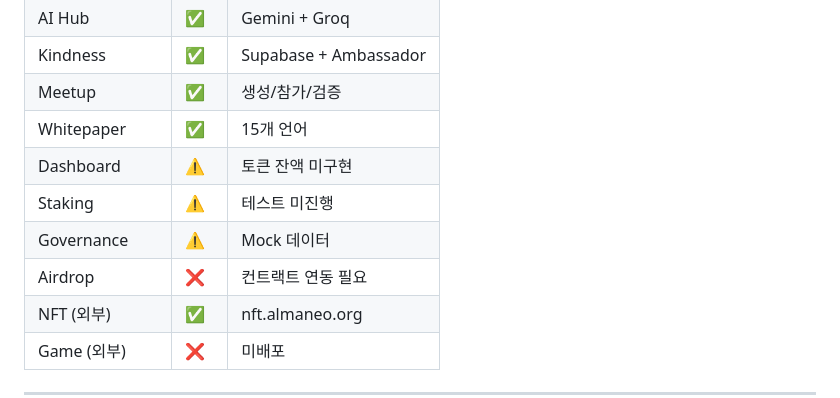
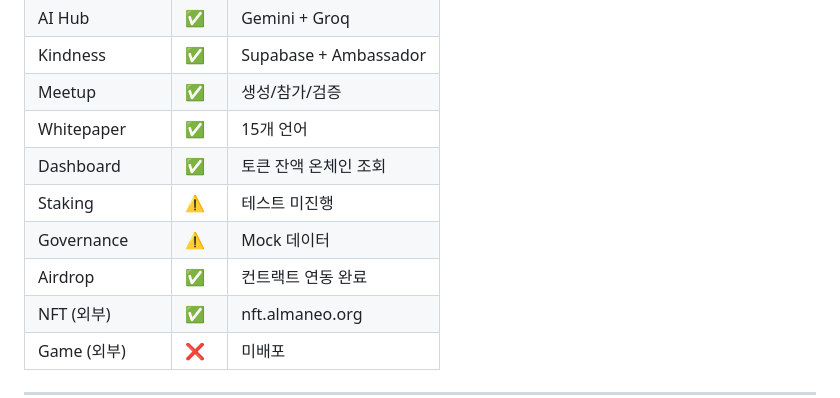
Before and after one commit to almaneo/almaneo-org, a Markdown page: .claude/CLAUDE.md, the part around one of its changes. Drawn GitHub-style.

```diff
--- a/.claude/CLAUDE.md
+++ b/.claude/CLAUDE.md
@@ -2310,10 +2331,10 @@ function updateReputation(node, delta) external onlyCoordinator;
 | Kindness | ✅ | Supabase + Ambassador |
 | Meetup | ✅ | 생성/참가/검증 |
 | Whitepaper | ✅ | 15개 언어 |
-| Dashboard | ⚠️ | 토큰 잔액 미구현 |
+| Dashboard | ✅ | 토큰 잔액 온체인 조회 |
 | Staking | ⚠️ | 테스트 미진행 |
 | Governance | ⚠️ | Mock 데이터 |
-| Airdrop | ❌ | 컨트랙트 연동 필요 |
+| Airdrop | ✅ | 컨트랙트 연동 완료 |
 | NFT (외부) | ✅ | nft.almaneo.org |
 | Game (외부) | ❌ | 미배포 |
 
```
Also changed, not shown: other parts of .claude/CLAUDE.md (+38 -17 lines).
